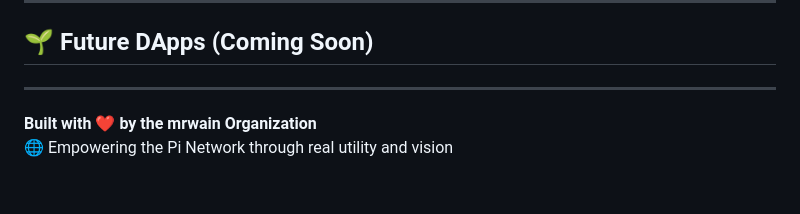
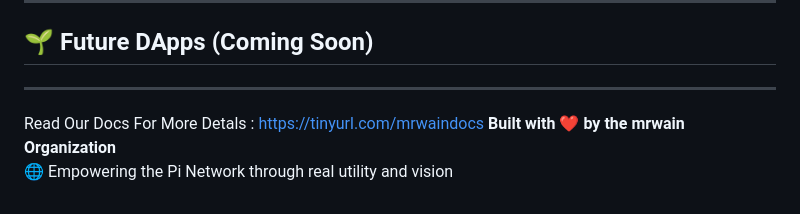
Before and after one commit to wainfoundation/Mrwain-Organization, a Markdown page: README.md, the part around the change. Rendered like a GitHub page.

```diff
--- a/README.md
+++ b/README.md
@@ -90,6 +90,6 @@ Everything here is **open for transparency**, so the Pi community can track the
 ## 🌱 Future DApps (Coming Soon)
 
 ---
-
+Read Our Docs For More Detals : https://tinyurl.com/mrwaindocs
 **Built with ❤️ by the mrwain Organization**
 🌐 Empowering the Pi Network through real utility and vision
```
